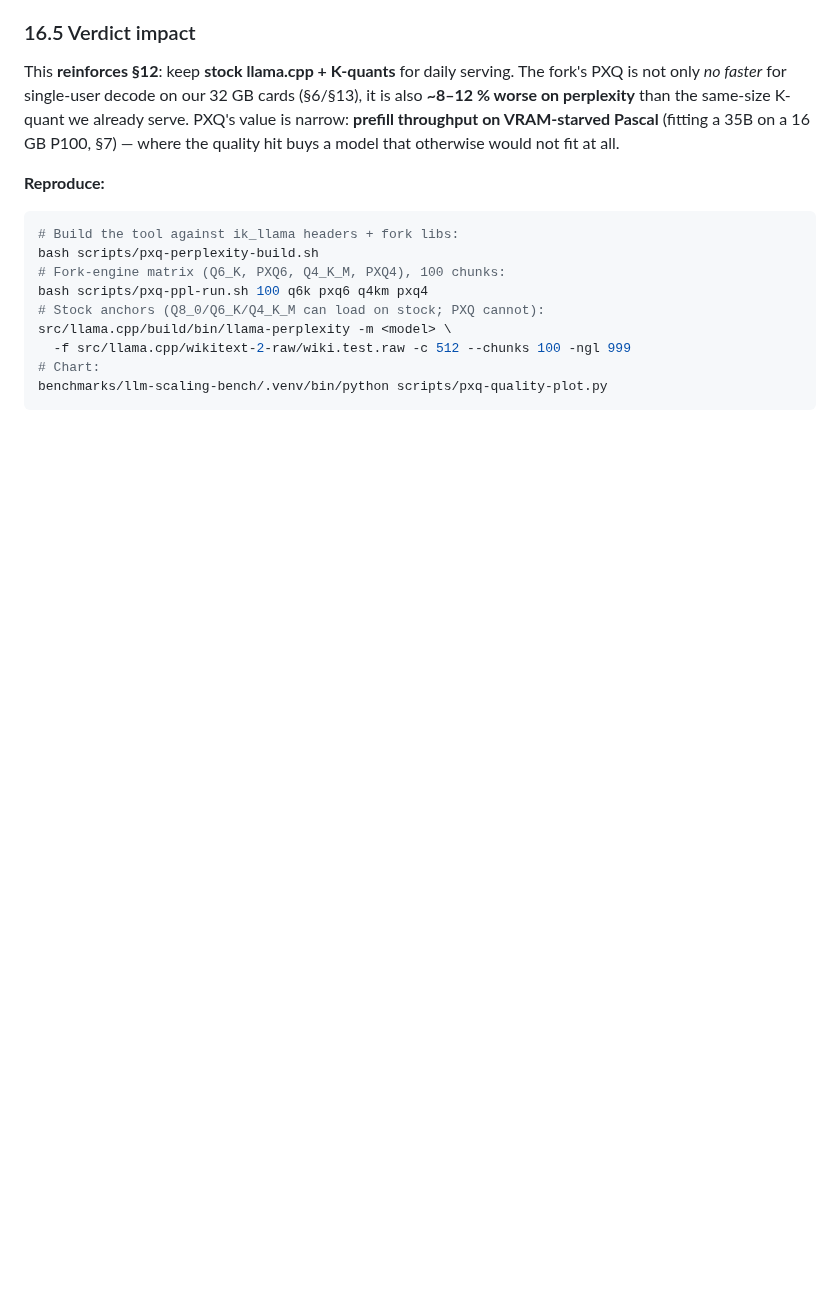
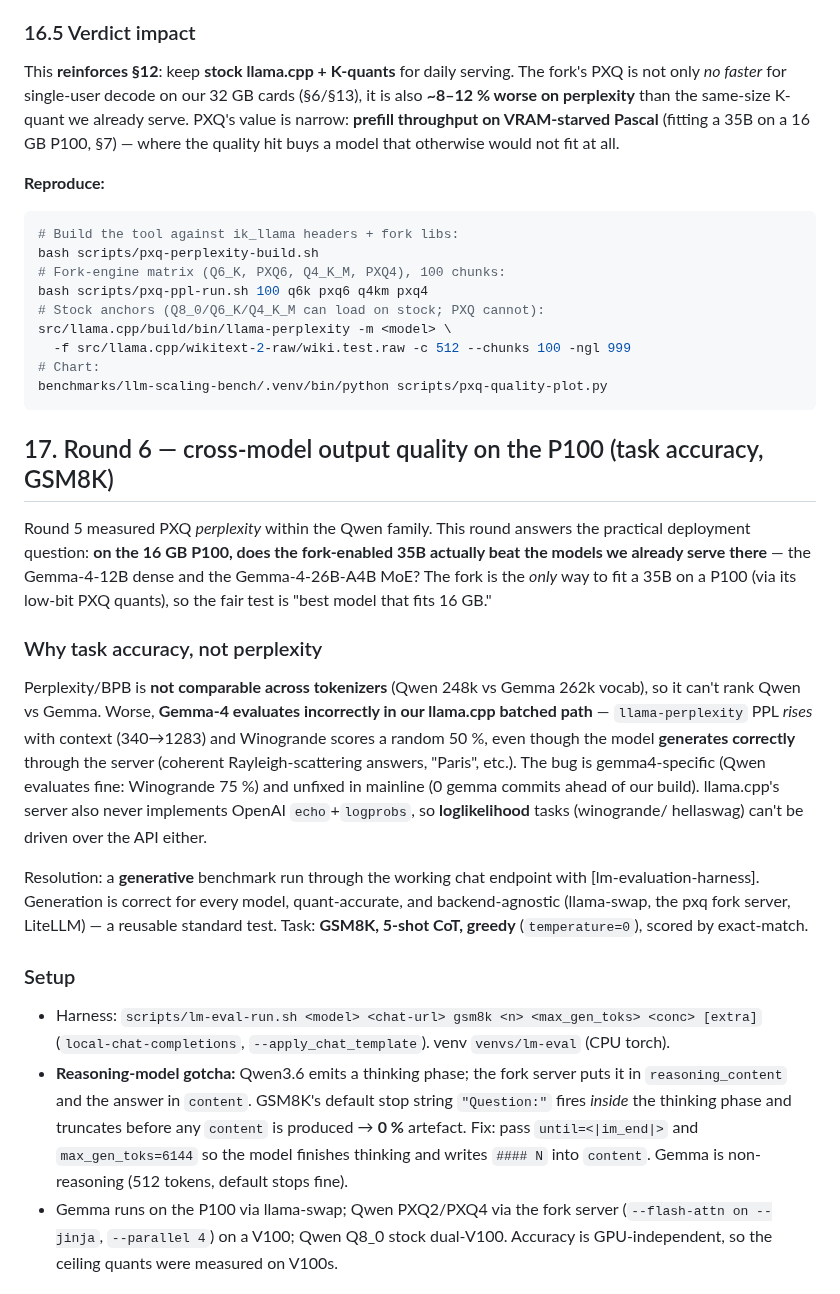
Before and after one commit to bradrlaw/ai-server, a Markdown page: docs/benchmark_pxq_llama.md, the part around one of its changes. Drawn GitHub-style; blank space fills up the shorter version.

````diff
--- a/docs/benchmark_pxq_llama.md
+++ b/docs/benchmark_pxq_llama.md
@@ -653,3 +653,41 @@ src/llama.cpp/build/bin/llama-perplexity -m <model> \
 # Chart:
 benchmarks/llm-scaling-bench/.venv/bin/python scripts/pxq-quality-plot.py
 ```
+
+## 17. Round 6 — cross-model output quality on the P100 (task accuracy, GSM8K)
+
+Round 5 measured PXQ *perplexity* within the Qwen family. This round answers the
+practical deployment question: **on the 16 GB P100, does the fork-enabled 35B
+actually beat the models we already serve there** — the Gemma-4-12B dense and the
+Gemma-4-26B-A4B MoE? The fork is the *only* way to fit a 35B on a P100 (via its
+low-bit PXQ quants), so the fair test is "best model that fits 16 GB."
+
+### Why task accuracy, not perplexity
+Perplexity/BPB is **not comparable across tokenizers** (Qwen 248k vs Gemma 262k
+vocab), so it can't rank Qwen vs Gemma. Worse, **Gemma-4 evaluates incorrectly in
+our llama.cpp batched path** — `llama-perplexity` PPL *rises* with context
+(340→1283) and Winogrande scores a random 50 %, even though the model **generates
+correctly** through the server (coherent Rayleigh-scattering answers, "Paris", etc.).
+The bug is gemma4-specific (Qwen evaluates fine: Winogrande 75 %) and unfixed in
+mainline (0 gemma commits ahead of our build). llama.cpp's server also never
+implements OpenAI `echo`+`logprobs`, so **loglikelihood** tasks (winogrande/
+hellaswag) can't be driven over the API either.
+
+Resolution: a **generative** benchmark run through the working chat endpoint with
+[lm-evaluation-harness]. Generation is correct for every model, quant-accurate, and
+backend-agnostic (llama-swap, the pxq fork server, LiteLLM) — a reusable standard
+test. Task: **GSM8K, 5-shot CoT, greedy** (`temperature=0`), scored by exact-match.
+
+### Setup
+- Harness: `scripts/lm-eval-run.sh <model> <chat-url> gsm8k <n> <max_gen_toks> <conc> [extra]`
+  (`local-chat-completions`, `--apply_chat_template`). venv `venvs/lm-eval` (CPU torch).
+- **Reasoning-model gotcha:** Qwen3.6 emits a thinking phase; the fork server puts it
+  in `reasoning_content` and the answer in `content`. GSM8K's default stop string
+  `"Question:"` fires *inside* the thinking phase and truncates before any `content`
+  is produced → **0 %** artefact. Fix: pass `until=<|im_end|>` and `max_gen_toks=6144`
+  so the model finishes thinking and writes `#### N` into `content`. Gemma is
+  non-reasoning (512 tokens, default stops fine).
+- Gemma runs on the P100 via llama-swap; Qwen PXQ2/PXQ4 via the fork server
+  (`--flash-attn on --jinja`, `--parallel 4`) on a V100; Qwen Q8_0 stock dual-V100.
+  Accuracy is GPU-independent, so the ceiling quants were measured on V100s.
+
````
Also changed, not shown: other parts of docs/benchmark_pxq_llama.md (+55 -0 lines), docs/img/pxq-xmodel-gsm8k.png (added), 14 other files.
